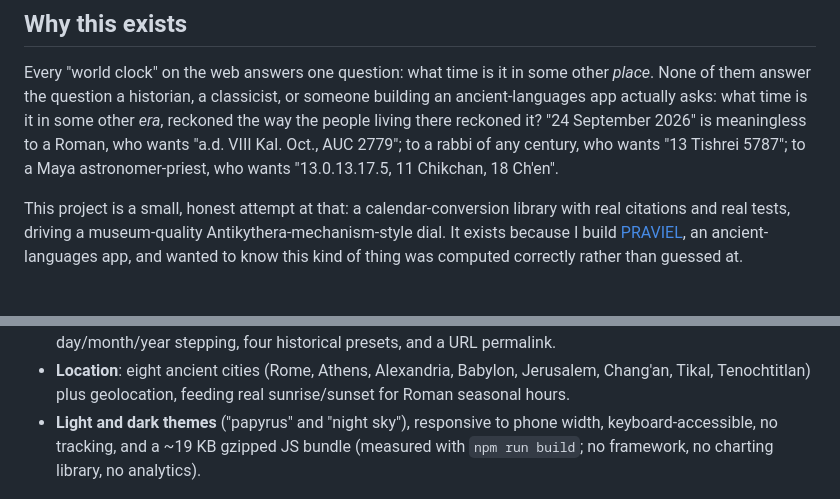
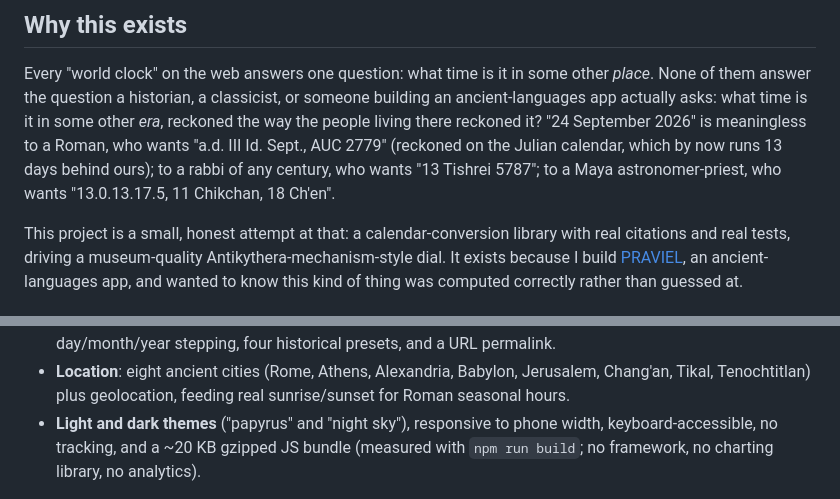
Before and after one commit to antonsoo/horologium, a Markdown page: README.md, 2 parts joined by grey strips. Rendered like a GitHub page.

Commit message:
docs: the README's Roman example reckons on the Julian date, as the library does
The opening example gave 24 September 2026 as "a.d. VIII Kal. Oct.", the
Gregorian date's name. A Roman, and the library, reckon on the Julian date
(11 September): "a.d. III Id. Sept.". Also: the bundle is 19.7 KB gzipped,
so ~20 KB.

```diff
--- a/README.md
+++ b/README.md
@@ -13,9 +13,10 @@ Every "world clock" on the web answers one question: what time is it in some
 other *place*. None of them answer the question a historian, a classicist, or
 someone building an ancient-languages app actually asks: what time is it in
 some other *era*, reckoned the way the people living there reckoned it? "24
-September 2026" is meaningless to a Roman, who wants "a.d. VIII Kal. Oct.,
-AUC 2779"; to a rabbi of any century, who wants "13 Tishrei 5787"; to a
-Maya astronomer-priest, who wants "13.0.13.17.5, 11 Chikchan, 18 Ch'en".
+September 2026" is meaningless to a Roman, who wants "a.d. III Id. Sept.,
+AUC 2779" (reckoned on the Julian calendar, which by now runs 13 days behind
+ours); to a rabbi of any century, who wants "13 Tishrei 5787"; to a Maya
+astronomer-priest, who wants "13.0.13.17.5, 11 Chikchan, 18 Ch'en".
 
 This project is a small, honest attempt at that: a calendar-conversion
 library with real citations and real tests, driving a museum-quality
@@ -77,7 +78,7 @@ See [`examples/basic-usage.mjs`](examples/basic-usage.mjs) for a runnable versio
   Jerusalem, Chang'an, Tikal, Tenochtitlan) plus geolocation, feeding real
   sunrise/sunset for Roman seasonal hours.
 - **Light and dark themes** ("papyrus" and "night sky"), responsive to phone
-  width, keyboard-accessible, no tracking, and a ~19 KB gzipped JS bundle
+  width, keyboard-accessible, no tracking, and a ~20 KB gzipped JS bundle
   (measured with `npm run build`; no framework, no charting library, no
   analytics).
 
```
